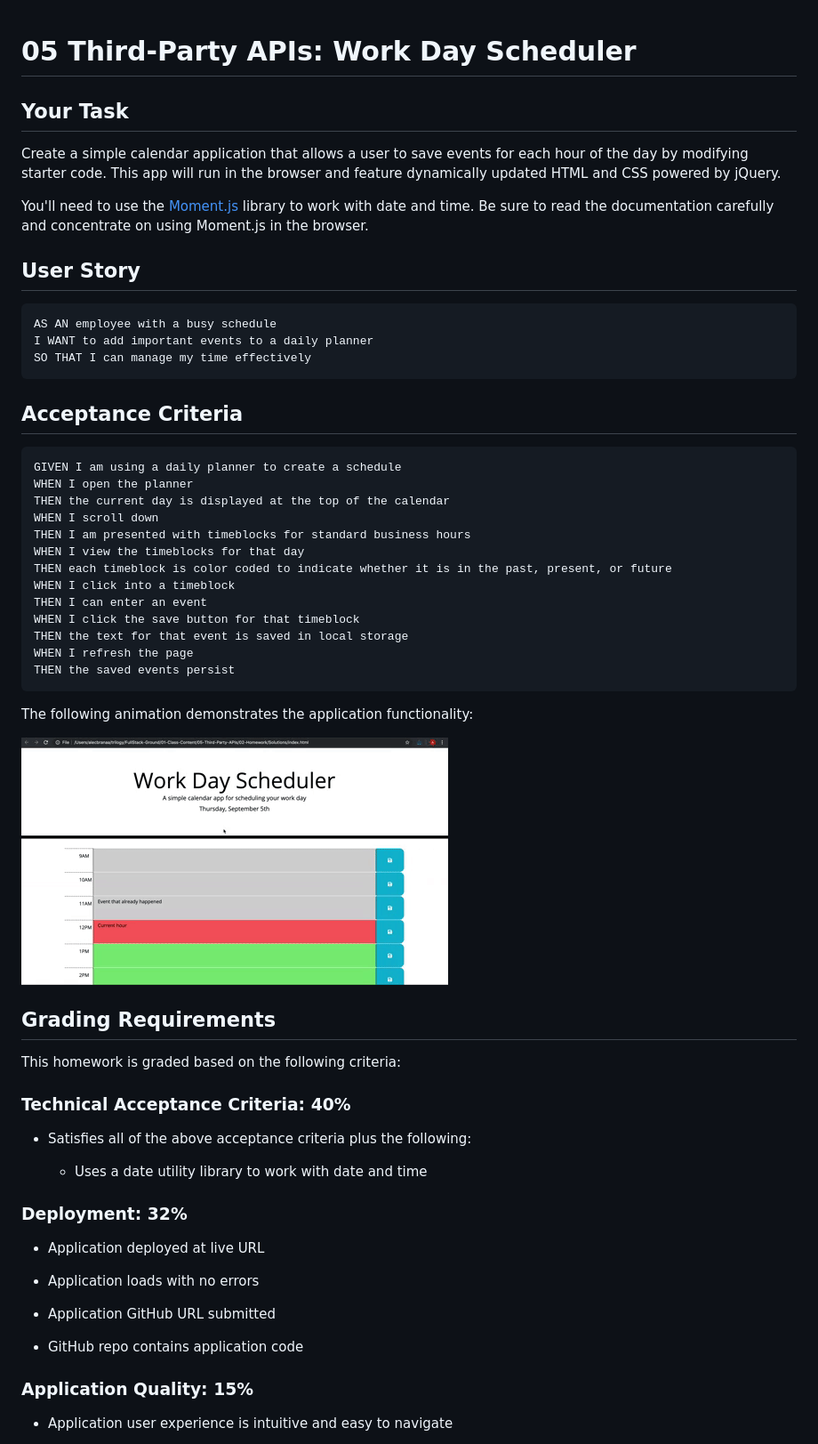
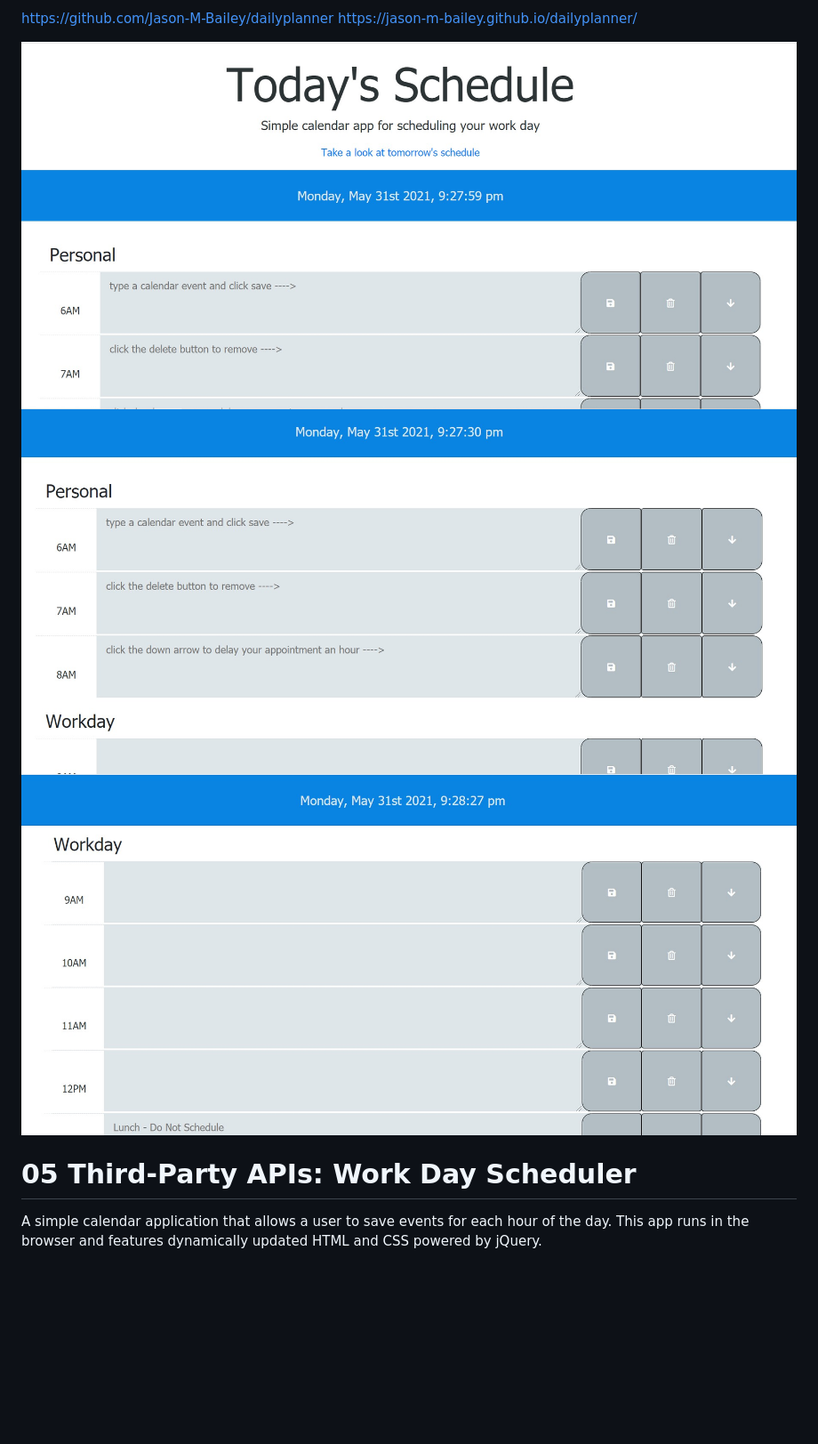
Before and after one commit to Jason-M-Bailey/dailyplanner, a Markdown page: assets/README.md, the part around the change printed below. Shown: that part at 89% size. Rendered like a GitHub page; pictures changed too: assets/images/dailyplanner01.jpg (added), assets/images/dailyplanner02.jpg (added), assets/images/dailyplanner03.jpg (added); blank space fills up the shorter version.

````diff
--- a/assets/README.md
+++ b/assets/README.md
@@ -1,63 +1,11 @@
+https://github.com/Jason-M-Bailey/dailyplanner
+https://jason-m-bailey.github.io/dailyplanner/
+
+![image 1](../assets/images/dailyplanner01.jpg)
+![image 2](../assets/images/dailyplanner02.jpg)
+![image 3](../assets/images/dailyplanner03.jpg)
+
 # 05 Third-Party APIs: Work Day Scheduler
 
-## Your Task
+A simple calendar application that allows a user to save events for each hour of the day. This app runs in the browser and features dynamically updated HTML and CSS powered by jQuery.
 
-Create a simple calendar application that allows a user to save events for each hour of the day by modifying starter code. This app will run in the browser and feature dynamically updated HTML and CSS powered by jQuery.
-
-You'll need to use the [Moment.js](https://momentjs.com/) library to work with date and time. Be sure to read the documentation carefully and concentrate on using Moment.js in the browser.
-
-## User Story
-
-```md
-AS AN employee with a busy schedule
-I WANT to add important events to a daily planner
-SO THAT I can manage my time effectively
-```
-
-## Acceptance Criteria
-
-```md
-GIVEN I am using a daily planner to create a schedule
-WHEN I open the planner
-THEN the current day is displayed at the top of the calendar
-WHEN I scroll down
-THEN I am presented with timeblocks for standard business hours
-WHEN I view the timeblocks for that day
-THEN each timeblock is color coded to indicate whether it is in the past, present, or future
-WHEN I click into a timeblock
-THEN I can enter an event
-WHEN I click the save button for that timeblock
-THEN the text for that event is saved in local storage
-WHEN I refresh the page
-THEN the saved events persist
-```
-
-The following animation demonstrates the application functionality:
-
-![A user clicks on slots on the color-coded calendar and edits the events.](../assets/images/05-third-party-apis-homework-demo.gif)
-
-
-## Grading Requirements
-
-This homework is graded based on the following criteria:
-
-### Technical Acceptance Criteria: 40%
-
-* Satisfies all of the above acceptance criteria plus the following:
-
-  * Uses a date utility library to work with date and time
-
-### Deployment: 32%
-
-* Application deployed at live URL
-
-* Application loads with no errors
-
-* Application GitHub URL submitted
-
-* GitHub repo contains application code
-
-### Application Quality: 15%
-
-* Application user experience is intuitive and easy to navigate
-
````
Also changed, not shown: other parts of assets/README.md (+1 -26 lines), 2 other files.
